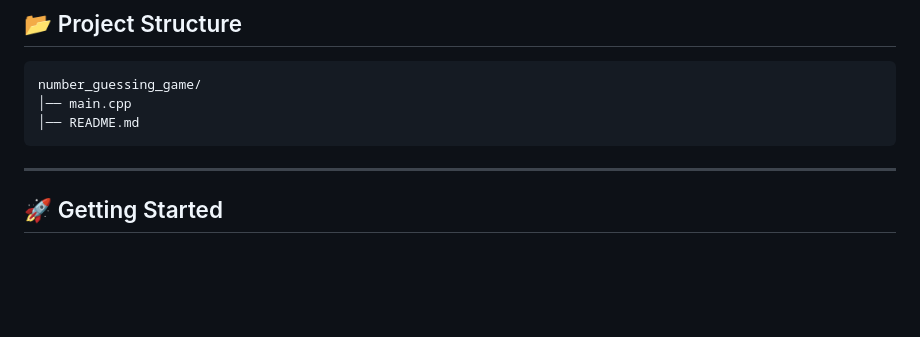
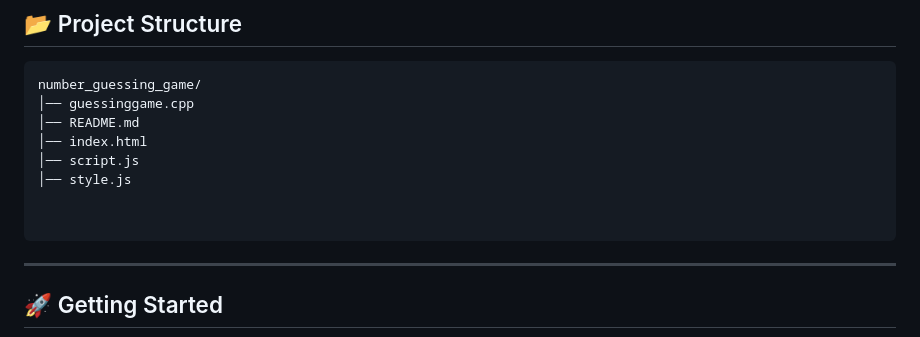
Before and after one commit to Ritikbrijwasi/number_guessing_game, a Markdown page: readme.md, the part around the change. GitHub-like rendering; blank space fills up the shorter version.

````diff
--- a/readme.md
+++ b/readme.md
@@ -36,8 +36,13 @@ The Number Guessing Game is a beginner-friendly C++ application that generates a
 
 ```
 number_guessing_game/
-│── main.cpp
+│── guessinggame.cpp
 │── README.md
+│── index.html
+│── script.js
+│── style.js
+
+
 ```
 
 ---
````
